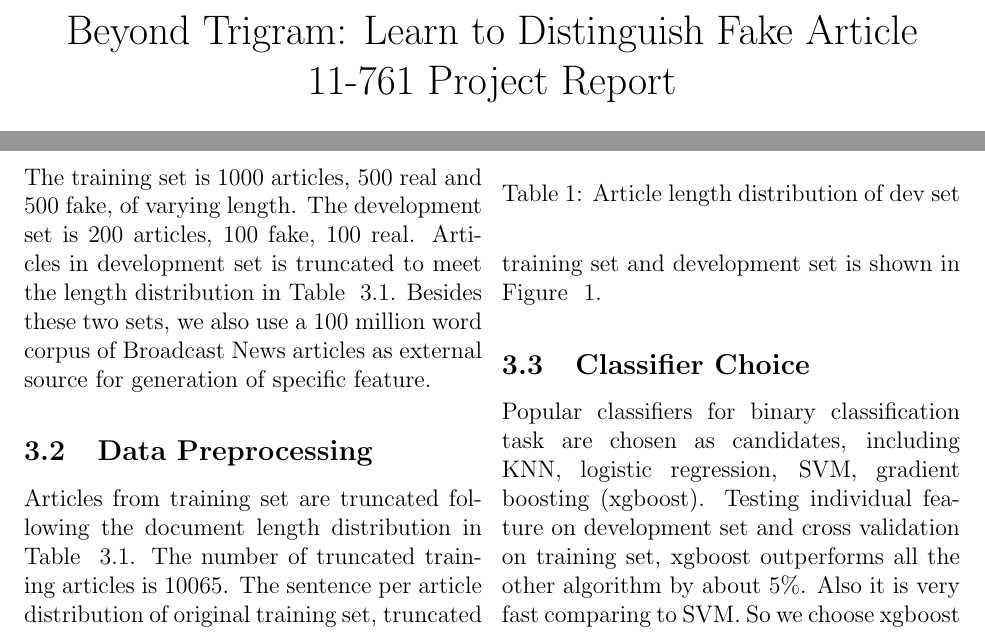
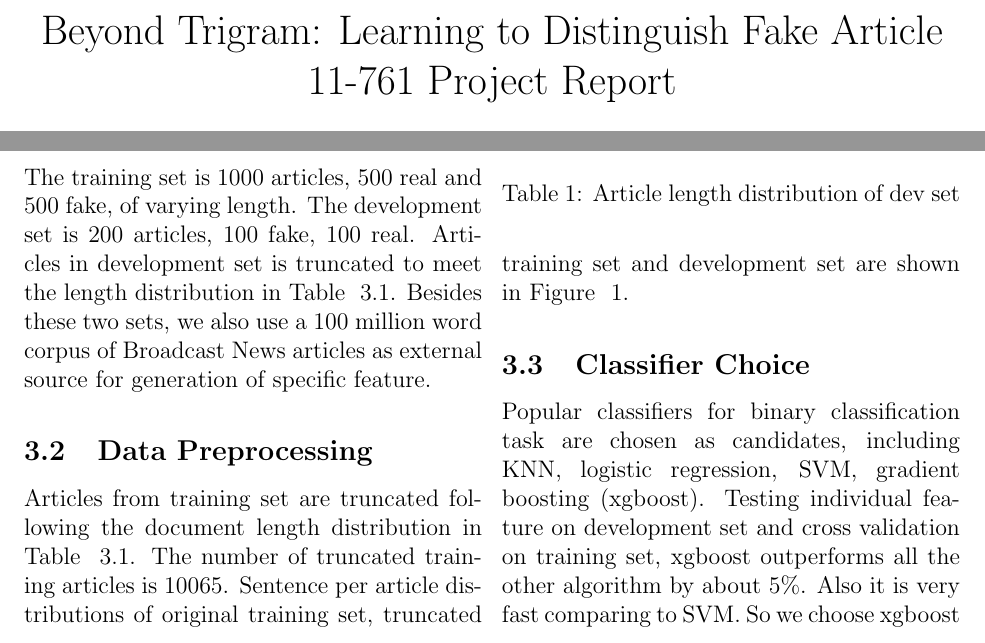
Before and after one commit to normanyahq/CMU-11761-Team-Project, a LaTeX paper (report/paper.tex, which reads report/040experiments.tex): two parts of page 1 of 3, joined at a grey line, cut so that both start at the same text. Compiled offline with pdfLaTeX.

Commit message:
added slides

```diff
--- a/report/040experiments.tex
+++ b/report/040experiments.tex
@@ -22,7 +22,7 @@ The training set is 1000 articles, 500 real and 500 fake, of varying length. The
 	\caption{Article length distribution of dev set}
 \end{table}
 \subsection{Data Preprocessing}
-Articles from training set are truncated following the document length distribution in Table ~\ref{tab:040dev}. The number of truncated training articles is 10065. The sentence per article distribution of original training set, truncated training set and development set is shown in Figure ~\ref{fig:040length}.
+Articles from training set are truncated following the document length distribution in Table ~\ref{tab:040dev}. The number of truncated training articles is 10065. Sentence per article distributions of original training set, truncated training set and development set are shown in Figure ~\ref{fig:040length}.
 
 \begin{figure*}
 \centering
--- a/report/paper.tex
+++ b/report/paper.tex
@@ -48,7 +48,7 @@
 \newtheorem{algo}{Algorithm}
 \newtheorem{observation}{Observation}
 
-\title{Beyond Trigram: Learn to Distinguish Fake Article\\11-761 Project Report}
+\title{Beyond Trigram: Learning to Distinguish Fake Article\\11-761 Project Report}
 
 
 \author{
```
Also changed, not shown: report/paper.pdf, 1 other file.
